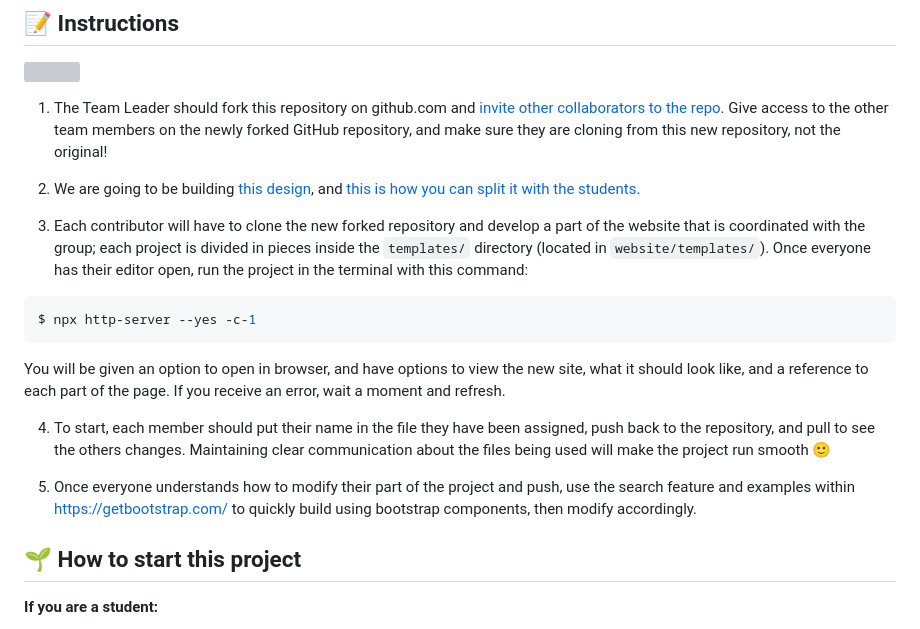
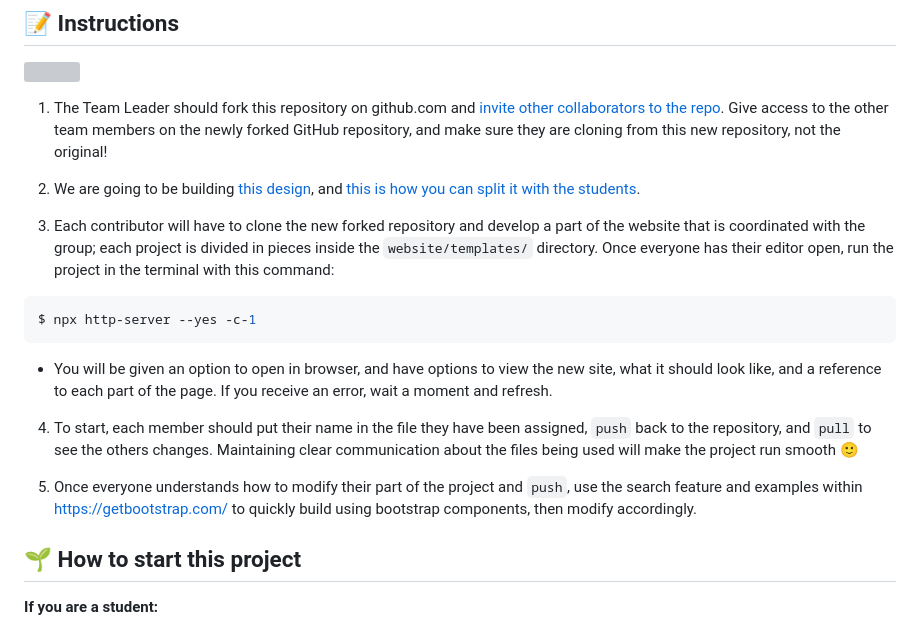
Before and after one commit to breatheco-de/exercise-collaborative-html-website, a Markdown page: README.md, the part around the change. GitHub-like rendering; grey boxes are pictures that could not be loaded.

````diff
--- a/README.md
+++ b/README.md
@@ -12,17 +12,17 @@ Each student works on a different file, for a different part of the website, and
 
 2. We are going to be building [this design](https://raw.githubusercontent.com/breatheco-de/exercise-collaborative-html-website/master/website/designs/thumb.jpg), and [this is how you can split it with the students](https://github.com/breatheco-de/exercise-collaborative-html-website/blob/master/website/designs/guide.jpg?raw=true).
 
-3. Each contributor will have to clone the new forked repository and develop a part of the website that is coordinated with the group; each project is divided in pieces inside the `templates/` directory (located in `website/templates/`). Once everyone has their editor open, run the project in the terminal with this command:
+3. Each contributor will have to clone the new forked repository and develop a part of the website that is coordinated with the group; each project is divided in pieces inside the `website/templates/` directory. Once everyone has their editor open, run the project in the terminal with this command:
 
 ```bash
 $ npx http-server --yes -c-1
 ```
 
-You will be given an option to open in browser, and have options to view the new site, what it should look like, and a reference to each part of the page. If you receive an error, wait a moment and refresh.
++ You will be given an option to open in browser, and have options to view the new site, what it should look like, and a reference to each part of the page. If you receive an error, wait a moment and refresh.
 
-4. To start, each member should put their name in the file they have been assigned, push back to the repository, and pull to see the others changes. Maintaining clear communication about the files being used will make the project run smooth 🙂
+4. To start, each member should put their name in the file they have been assigned, `push` back to the repository, and `pull` to see the others changes. Maintaining clear communication about the files being used will make the project run smooth 🙂
 
-5. Once everyone understands how to modify their part of the project and push, use the search feature and examples within https://getbootstrap.com/ to quickly build using bootstrap components, then modify accordingly.
+5. Once everyone understands how to modify their part of the project and `push`, use the search feature and examples within https://getbootstrap.com/ to quickly build using bootstrap components, then modify accordingly.
 
 ## 🌱 How to start this project
 
````
